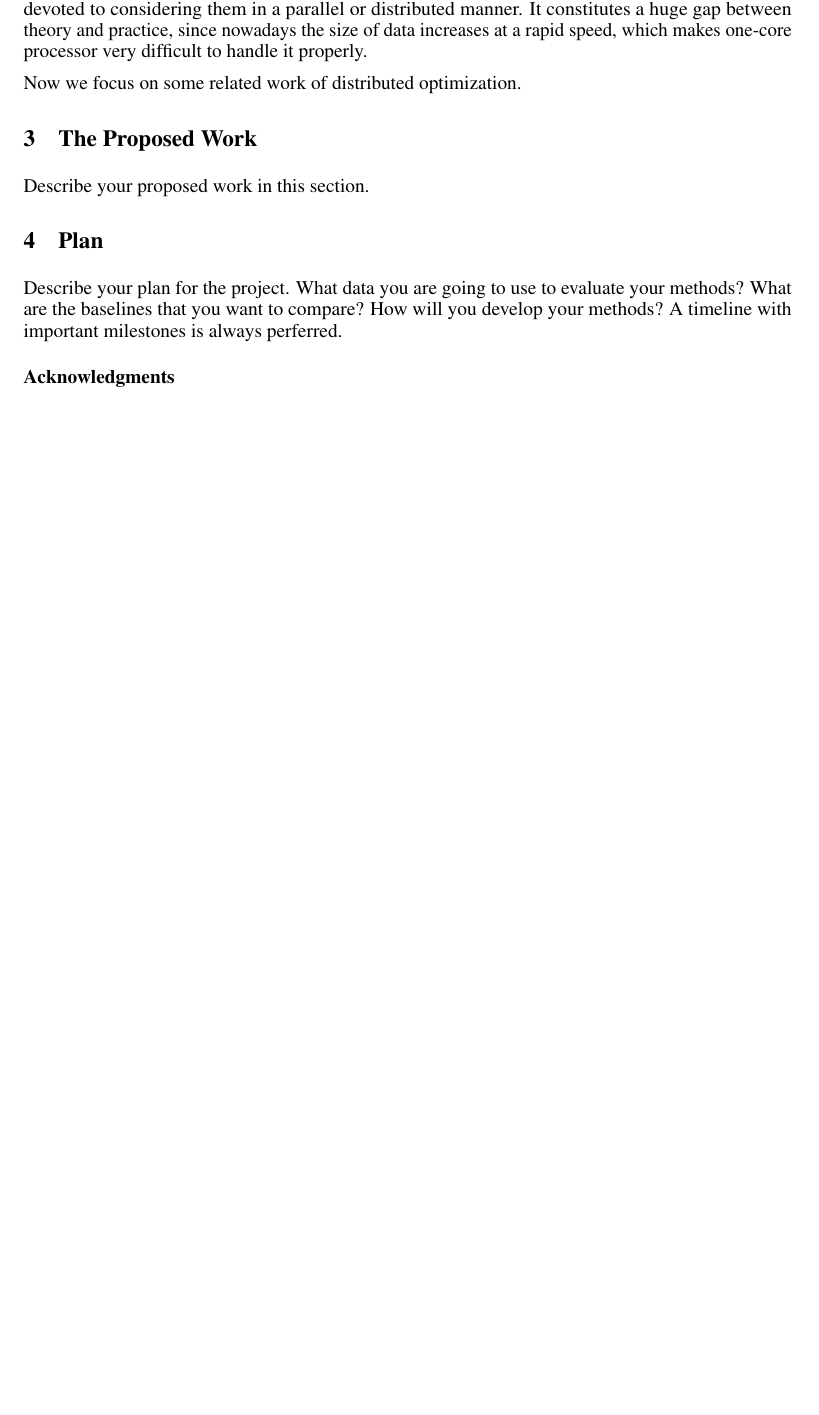
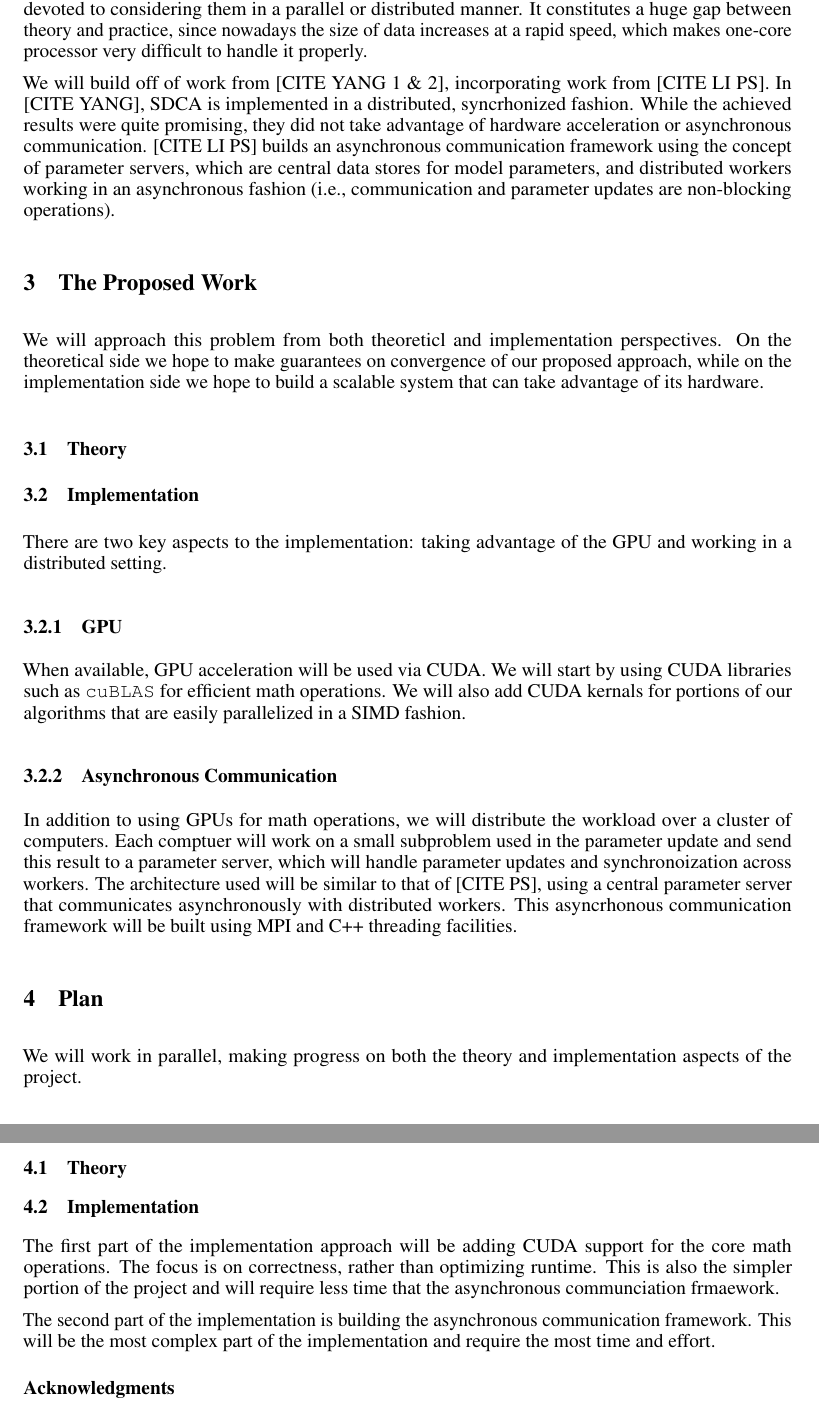
Before and after one commit to j-haj/EDSDCA, a LaTeX paper (tex/proposal-template/proposal-template.tex): part of page 2 of 3 before the commit and two parts of pages 2 and 3 of 4 after it, the two joined at a grey line, cut so that both start at the same text, the shorter picture padded with empty space. Compiled offline with pdfLaTeX.

Commit message:
Updates plan and proposed work sections

```diff
--- a/tex/proposal-template/proposal-template.tex
+++ b/tex/proposal-template/proposal-template.tex
@@ -292,19 +292,57 @@ distributed manner. It constitutes a huge gap between theory and practice, since
 nowadays the size of data increases at a rapid speed, which makes one-core
 processor very difficult to handle it properly.
 
-Now we focus on some related work of distributed optimization.
+We will build off of work from [CITE YANG 1 \& 2], incorporating work from [CITE
+LI PS]. In [CITE YANG], SDCA is implemented in a distributed, syncrhonized
+fashion. While the achieved results were quite promising, they did not take
+advantage of hardware acceleration or asynchronous communication. [CITE LI PS]
+builds an asynchronous communication framework using the concept of parameter
+servers, which are central data stores for model parameters, and distributed
+workers working in an asynchronous fashion (i.e., communication and parameter
+updates are non-blocking operations).
 
 \section{The Proposed Work}
-Describe your proposed work in this section.
+We will approach this problem from both theoreticl and implementation
+perspectives. On the theoretical side we hope to make guarantees on convergence
+of our proposed approach, while on the implementation side we hope to build a
+scalable system that can take advantage of its hardware.
 
+\subsection{Theory}
 
+\subsection{Implementation}
+There are two key aspects to the implementation: taking advantage of the GPU and
+working in a distributed setting.
+
+\subsubsection{GPU}
+When available, GPU acceleration will be used via CUDA. We will start by using
+CUDA libraries such as \texttt{cuBLAS} for efficient math operations. We will
+also add CUDA kernals for portions of our algorithms that are easily
+parallelized in a SIMD fashion.
+
+\subsubsection{Asynchronous Communication}
+In addition to using GPUs for math operations, we will distribute the workload
+over a cluster of computers. Each comptuer will work on a small subproblem used
+in the parameter update and send this result to a parameter server, which will
+handle parameter updates and synchronoization across workers. The architecture
+used will be similar to that of [CITE PS], using a central parameter server that
+communicates asynchronously with distributed workers. This asyncrhonous
+communication framework will be built using MPI and C++ threading facilities.
 
 \section{Plan}
-Describe your plan for the project. What data you are going to use to evaluate
-your methods? What are the baselines that you want to compare? How will you
-develop your methods?   A timeline with important milestones is always
-perferred.
+We will work in parallel, making progress on both the theory and implementation
+aspects of the project.
 
+\subsection{Theory}
+
+\subsection{Implementation}
+The first part of the implementation approach will be adding CUDA support for
+the core math operations. The focus is on correctness, rather than optimizing
+runtime. This is also the simpler portion of the project and will require less
+time that the asynchronous communciation frmaework.
+
+The second part of the implementation is building the asynchronous communication
+framework. This will be the most complex part of the implementation and require
+the most time and effort.
 
 \subsubsection*{Acknowledgments}
 
```
Also changed, not shown: tex/proposal-template/proposal-template.pdf, 2 other files.
